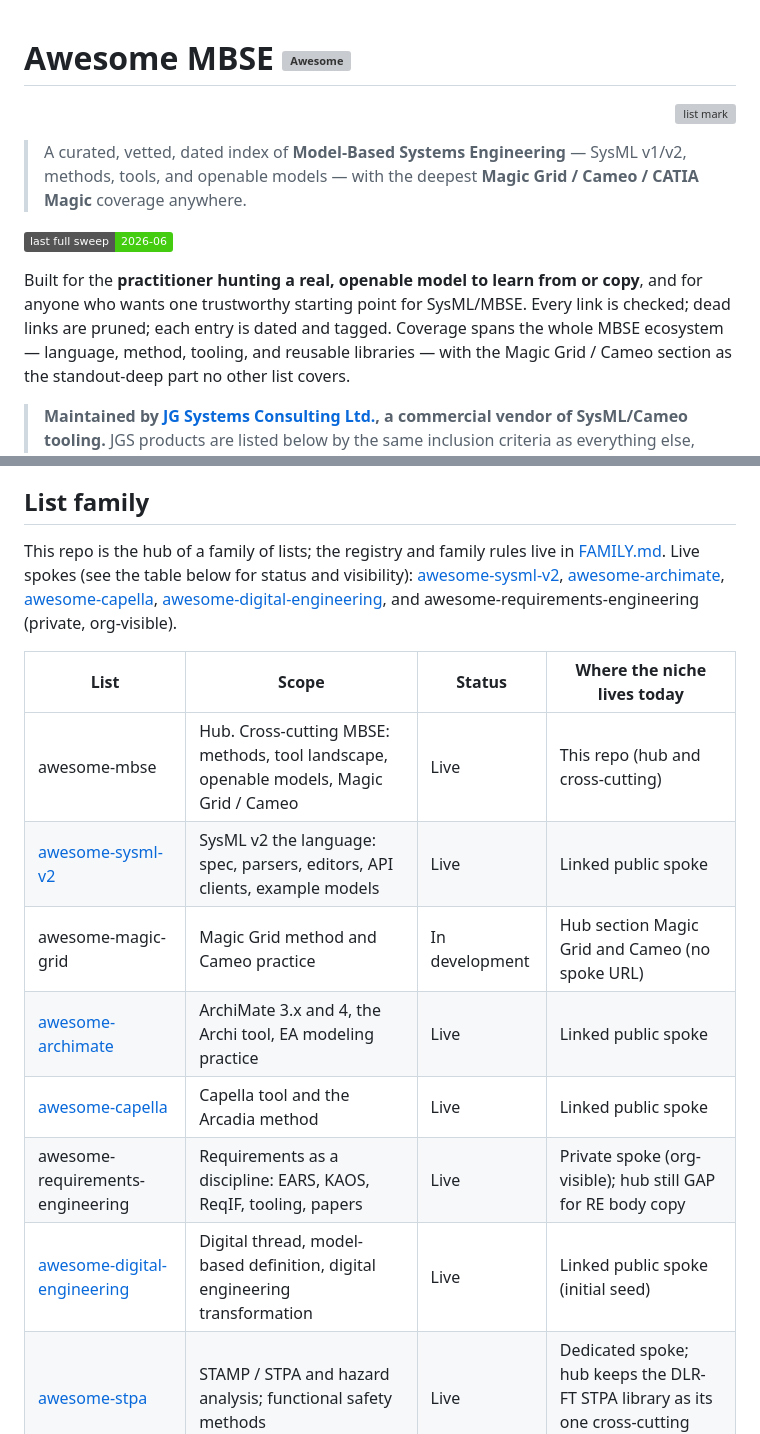
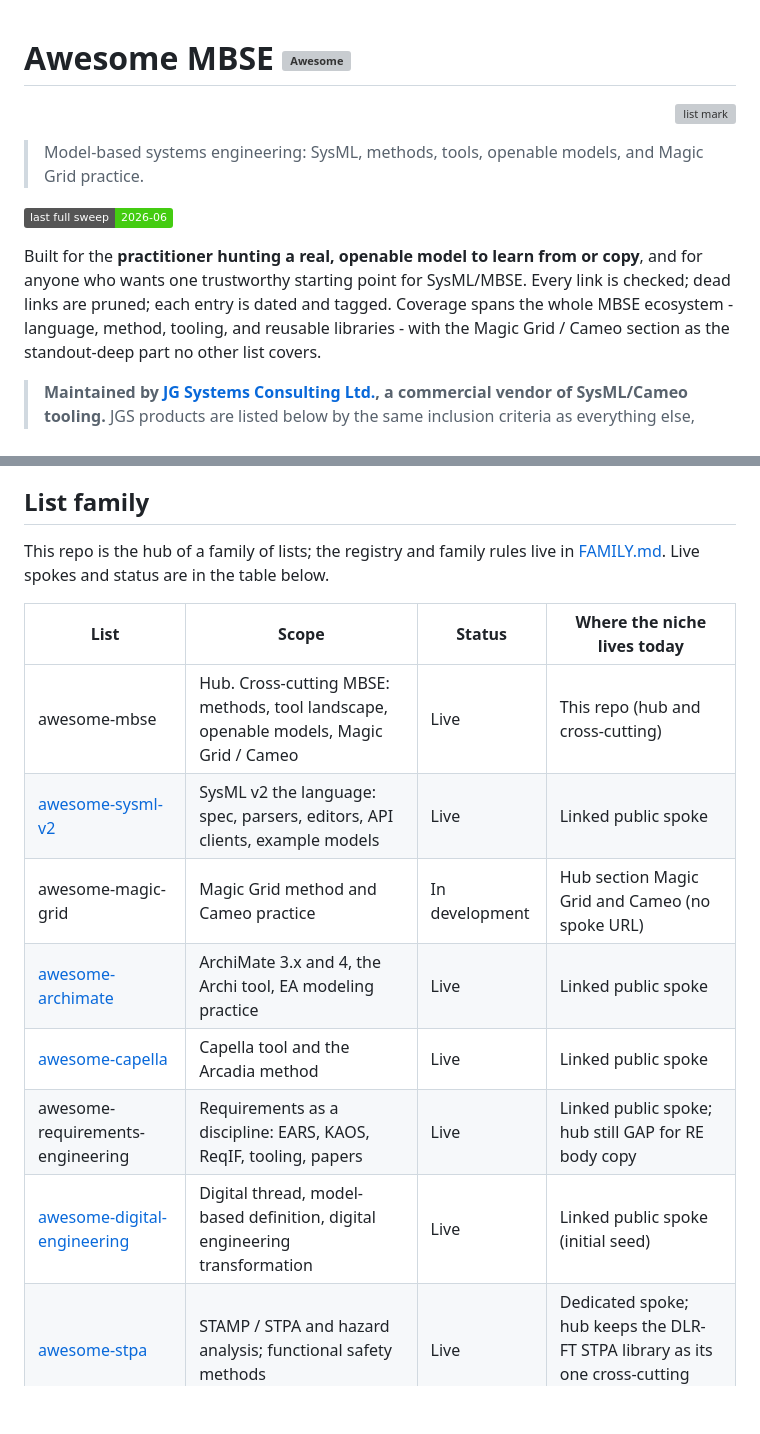
Before and after one commit to jgsystemsconsulting/awesome-mbse, a Markdown page: README.md, 2 parts joined by grey strips. Drawn GitHub-style; badges without logos; blank space fills up the shorter version; grey boxes are pictures that could not be loaded.

```diff
--- a/README.md
+++ b/README.md
@@ -6,16 +6,14 @@
   </a>
 </p>
 
-> A curated, vetted, dated index of **Model-Based Systems Engineering** — SysML v1/v2,
-> methods, tools, and openable models — with the deepest **Magic Grid / Cameo / CATIA
-> Magic** coverage anywhere.
+> Model-based systems engineering: SysML, methods, tools, openable models, and Magic Grid practice.
 
 ![Last full sweep: 2026-06](https://img.shields.io/badge/last%20full%20sweep-2026--06-brightgreen)
 
 Built for the **practitioner hunting a real, openable model to learn from or copy**, and
 for anyone who wants one trustworthy starting point for SysML/MBSE. Every link is
 checked; dead links are pruned; each entry is dated and tagged. Coverage spans the whole
-MBSE ecosystem — language, method, tooling, and reusable libraries — with the Magic Grid /
+MBSE ecosystem  -  language, method, tooling, and reusable libraries  -  with the Magic Grid /
 Cameo section as the standout-deep part no other list covers.
 
 > **Maintained by [JG Systems Consulting Ltd.](https://github.com/jgsystemsconsulting), a
@@ -35,22 +33,17 @@ Cameo section as the standout-deep part no other list covers.
 ## List family
 
 This repo is the hub of a family of lists; the registry and family rules live in
-[FAMILY.md](FAMILY.md). Live spokes (see the table below for status and visibility):
-[awesome-sysml-v2](https://github.com/jgsystemsconsulting/awesome-sysml-v2),
-[awesome-archimate](https://github.com/jgsystemsconsulting/awesome-archimate),
-[awesome-capella](https://github.com/jgsystemsconsulting/awesome-capella),
-[awesome-digital-engineering](https://github.com/jgsystemsconsulting/awesome-digital-engineering),
-and awesome-requirements-engineering (private, org-visible).
+[FAMILY.md](FAMILY.md). Live spokes and status are in the table below.
 
-| List                                                                                              | Scope                                                                                 | Status         | Where the niche lives today                                 |
-| ------------------------------------------------------------------------------------------------- | ------------------------------------------------------------------------------------- | -------------- | ----------------------------------------------------------- |
-| awesome-mbse                                                                                      | Hub. Cross-cutting MBSE: methods, tool landscape, openable models, Magic Grid / Cameo | Live           | This repo (hub and cross-cutting)                           |
-| [awesome-sysml-v2](https://github.com/jgsystemsconsulting/awesome-sysml-v2)                       | SysML v2 the language: spec, parsers, editors, API clients, example models            | Live           | Linked public spoke                                         |
-| awesome-magic-grid                                                                                | Magic Grid method and Cameo practice                                                  | In development | Hub section Magic Grid and Cameo (no spoke URL)             |
-| [awesome-archimate](https://github.com/jgsystemsconsulting/awesome-archimate)                     | ArchiMate 3.x and 4, the Archi tool, EA modeling practice                             | Live           | Linked public spoke                                         |
-| [awesome-capella](https://github.com/jgsystemsconsulting/awesome-capella)                         | Capella tool and the Arcadia method                                                   | Live           | Linked public spoke                                         |
-| awesome-requirements-engineering                                                                  | Requirements as a discipline: EARS, KAOS, ReqIF, tooling, papers                      | Live           | Private spoke (org-visible); hub still GAP for RE body copy |
-| [awesome-digital-engineering](https://github.com/jgsystemsconsulting/awesome-digital-engineering) | Digital thread, model-based definition, digital engineering transformation            | Live           | Linked public spoke (initial seed)                          |
+| List                                                                                              | Scope                                                                                 | Status         | Where the niche lives today                                                       |
+| ------------------------------------------------------------------------------------------------- | ------------------------------------------------------------------------------------- | -------------- | --------------------------------------------------------------------------------- |
+| awesome-mbse                                                                                      | Hub. Cross-cutting MBSE: methods, tool landscape, openable models, Magic Grid / Cameo | Live           | This repo (hub and cross-cutting)                                                 |
+| [awesome-sysml-v2](https://github.com/jgsystemsconsulting/awesome-sysml-v2)                       | SysML v2 the language: spec, parsers, editors, API clients, example models            | Live           | Linked public spoke                                                               |
+| awesome-magic-grid                                                                                | Magic Grid method and Cameo practice                                                  | In development | Hub section Magic Grid and Cameo (no spoke URL)                                   |
+| [awesome-archimate](https://github.com/jgsystemsconsulting/awesome-archimate)                     | ArchiMate 3.x and 4, the Archi tool, EA modeling practice                             | Live           | Linked public spoke                                                               |
+| [awesome-capella](https://github.com/jgsystemsconsulting/awesome-capella)                         | Capella tool and the Arcadia method                                                   | Live           | Linked public spoke                                                               |
+| awesome-requirements-engineering                                                                  | Requirements as a discipline: EARS, KAOS, ReqIF, tooling, papers                      | Live           | Linked public spoke; hub still GAP for RE body copy                               |
+| [awesome-digital-engineering](https://github.com/jgsystemsconsulting/awesome-digital-engineering) | Digital thread, model-based definition, digital engineering transformation            | Live           | Linked public spoke (initial seed)                                                |
 | [awesome-stpa](https://github.com/jgsystemsconsulting/awesome-stpa)                               | STAMP / STPA and hazard analysis; functional safety methods                           | Live           | Dedicated spoke; hub keeps the DLR-FT STPA library as its one cross-cutting entry |
 
 Gaps, snapshot 2026-09-17 (not a permanent census): ArchiMate niche lives in
```
Also changed, not shown: other parts of README.md (+31 -31 lines).
